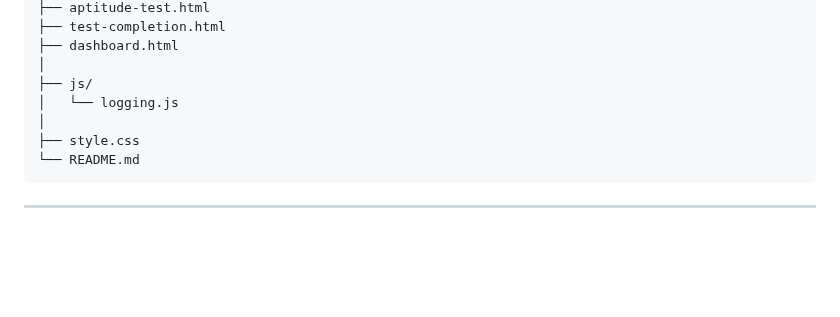
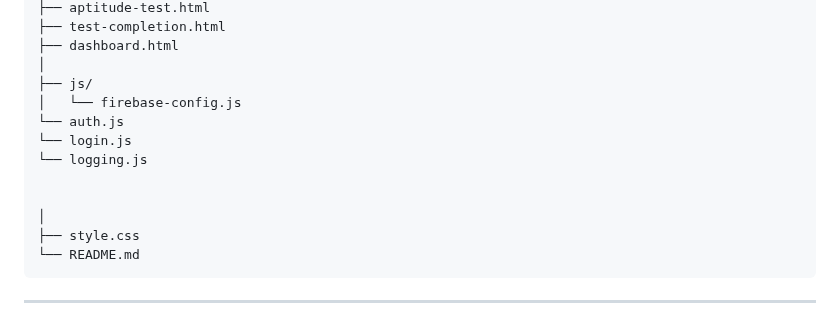
Before and after one commit to Phaninder12/career-app, a Markdown page: README.md, the part around the change. Rendered like a GitHub page; blank space fills up the shorter version.

```diff
--- a/README.md
+++ b/README.md
@@ -70,7 +70,12 @@ career-guidance/
 ├── dashboard.html
 │
 ├── js/
-│   └── logging.js
+│   └── firebase-config.js
+└── auth.js
+└── login.js
+└── logging.js
+
+
 │
 ├── style.css
 └── README.md
```
